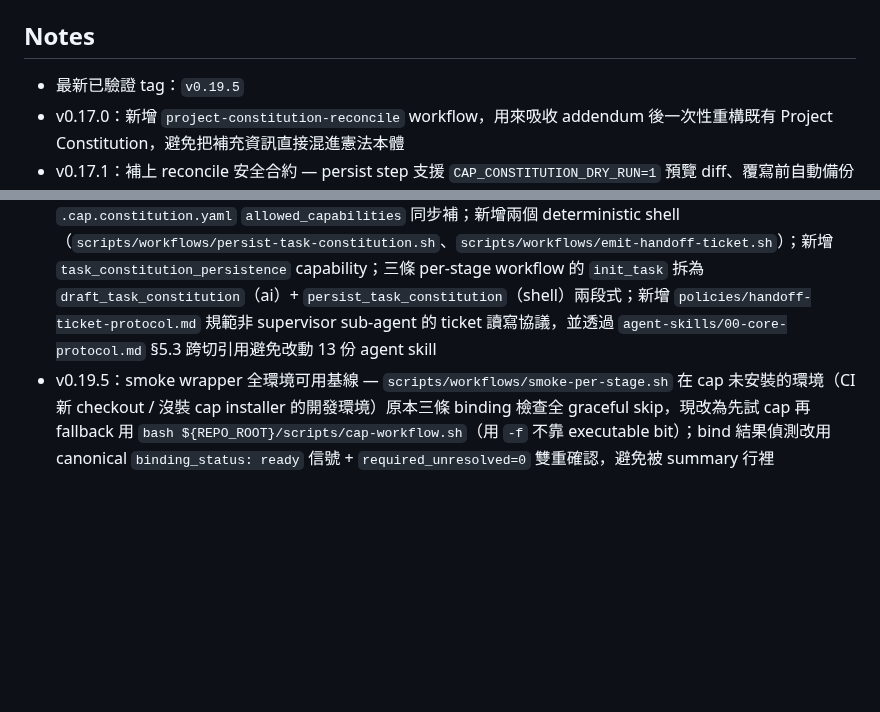
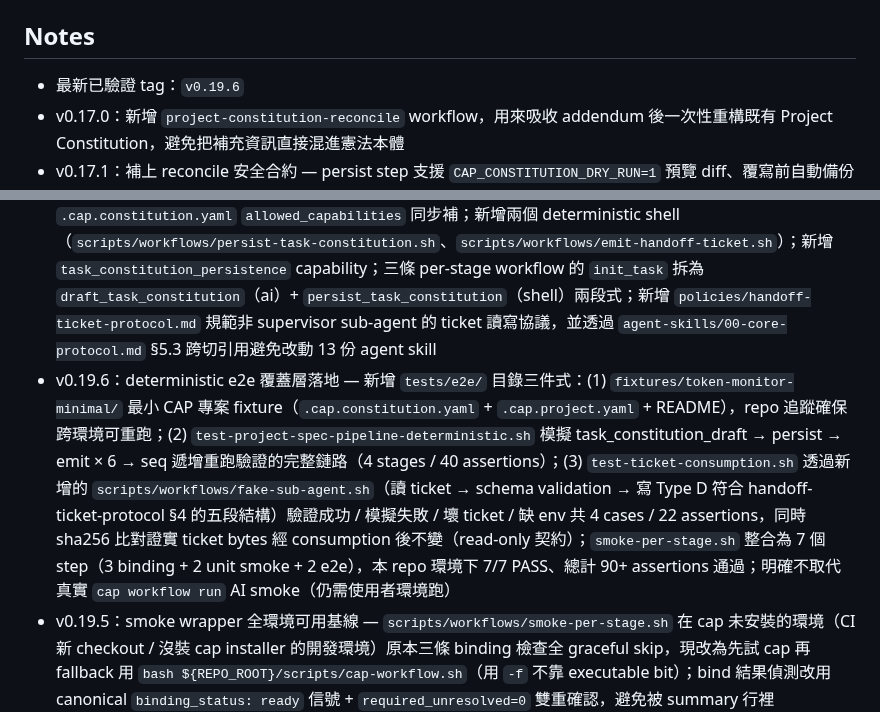
Before and after one commit to jack755051/charlie-ai-protocols, a Markdown page: README.md, 2 parts joined by grey strips. Rendered like a GitHub page; blank space fills up the shorter version.

Commit message:
docs(release): add v0.19.6 release notes for deterministic ticket consumption coverage
Promote the unreleased entries to v0.19.6 dated 2026-04-30 and
add a v0.19.6 line to README's Notes section, bumping the
verified tag pointer from v0.19.5 to v0.19.6.

The release captures three commits that complete stages 1-3 of
the e2e plan (stage 4 real AI smoke remains for the user
environment):

Stage 1 plus 2 (commit e1ba1d0) lands tests/e2e/fixtures
slash token-monitor-minimal as a repo-tracked minimal CAP
project skeleton, plus tests/e2e/test-project-spec-pipeline
deterministic.sh that exercises the persist plus emit chain
across all six AI steps in spec-pipeline plus seq increment
on retry, totaling forty assertions.

Stage 3 (commit a106772) adds scripts/workflows/fake-sub-agent
.sh as a non-AI stand-in that reads CAP_HANDOFF_TICKET_PATH,
validates the ticket via engine step_runtime validate-jsonschema,
and writes a Type D handoff summary at the path the ticket
specifies. tests/e2e/test-ticket-consumption.sh covers four
cases plus twenty-two assertions including sha256 read-only
verification of the ticket after consumption.

Smoke integration (commit bb4c281) wires the two new e2e
suites into scripts/workflows/smoke-per-stage.sh as steps six
and seven so the single pre-flight command now covers binding
plus unit smoke plus deterministic e2e in one run, reaching
seven passed zero failed across ninety plus assertions in this
repo.

```diff
--- a/README.md
+++ b/README.md
@@ -359,13 +359,14 @@ workflow 目前分成兩種層級，避免把 runtime 產物塞回主程式 repo
 
 ## Notes
 
-- 最新已驗證 tag：`v0.19.5`
+- 最新已驗證 tag：`v0.19.6`
 - v0.17.0：新增 `project-constitution-reconcile` workflow，用來吸收 addendum 後一次性重構既有 Project Constitution，避免把補充資訊直接混進憲法本體
 - v0.17.1：補上 reconcile 安全合約 — persist step 支援 `CAP_CONSTITUTION_DRY_RUN=1` 預覽 diff、覆寫前自動備份至 `.cap.constitution.yaml.backup-<TIMESTAMP>`、watcher 升級為 `milestone_gate` 並對 reconcile / validate / persist 三個 checkpoint 設閘
 - v0.18.0：新增 `prompt_outline_normalize` capability 與對應 step，把使用者 prompt 拆成 scalar / array / object / Markdown 四向分流送進憲章 / reconcile 之 draft，避免 schema halt；`cap workflow run` 加上 `--design-source / --design-url / --design-figma-target / --design-script / --no-design` 旗標與 TTY 反問機制（規劃型 workflow 限定），由 `schemas/design-source-templates.yaml` 提供 `claude-design / figma-mcp / figma-import-script` 儀式句模板；同步把 `agent-skills/`、`policies/`、`workflows/` 從 `docs/` 拆出成根目錄一級來源
 - v0.18.1：完成「設計來源 package 投放」管線 — `engine/design_prompt.py` 新增 `local-design` 來源、`--design-path` 旗標與 `DEFAULT_DESIGNS_DIR = "~/.cap/designs"` 常數；`schemas/design-source-templates.yaml` 補上 `local-design` 儀式句與 `design_path` 必填欄位；`install.sh` 在 storage setup 同時 mkdir `${CAP_HOME}/projects` 與 `${CAP_HOME}/designs`，老使用者跑 `cap update` 即可自動拿到目錄，與 `design_prompt.py` 只讀不建的契約形成完整鏈路
 - v0.19.0：新增 per-stage workflow 系列（`schemas/workflows/project-spec-pipeline.yaml` / `project-implementation-pipeline.yaml` / `project-qa-pipeline.yaml`），把 supervisor 派工迴圈固化為可被 cap CLI 顯示步驟與計時的單元；新增 `schemas/handoff-ticket.schema.yaml`（Type C 派工單契約）+ `task_constitution_planning` / `handoff_ticket_emit` 兩條 capability；`policies/constitution-driven-execution.md` §1.3 新增 Mode C conductor binding 規則（`.cap.constitution.yaml` 存在時 conductor 綁定 01-Supervisor）；`agent-skills/01-supervisor-agent.md` §3.6 / §3.7 把 ticket 發行協議與 conductor 綁定落地到 supervisor 自身行為書
 - v0.19.1：補完 v0.19.0 的 binding 與 runtime 缺口 — `.cap.skills.yaml` `builtin-supervisor.provided_capabilities` 補上 `task_constitution_planning` / `handoff_ticket_emit`；自宿主 `.cap.constitution.yaml` `allowed_capabilities` 同步補；新增兩個 deterministic shell（`scripts/workflows/persist-task-constitution.sh`、`scripts/workflows/emit-handoff-ticket.sh`）；新增 `task_constitution_persistence` capability；三條 per-stage workflow 的 `init_task` 拆為 `draft_task_constitution`（ai）+ `persist_task_constitution`（shell）兩段式；新增 `policies/handoff-ticket-protocol.md` 規範非 supervisor sub-agent 的 ticket 讀寫協議，並透過 `agent-skills/00-core-protocol.md` §5.3 跨切引用避免改動 13 份 agent skill
+- v0.19.6：deterministic e2e 覆蓋層落地 — 新增 `tests/e2e/` 目錄三件式：(1) `fixtures/token-monitor-minimal/` 最小 CAP 專案 fixture（`.cap.constitution.yaml` + `.cap.project.yaml` + README），repo 追蹤確保跨環境可重跑；(2) `test-project-spec-pipeline-deterministic.sh` 模擬 task_constitution_draft → persist → emit × 6 → seq 遞增重跑驗證的完整鏈路（4 stages / 40 assertions）；(3) `test-ticket-consumption.sh` 透過新增的 `scripts/workflows/fake-sub-agent.sh`（讀 ticket → schema validation → 寫 Type D 符合 handoff-ticket-protocol §4 的五段結構）驗證成功 / 模擬失敗 / 壞 ticket / 缺 env 共 4 cases / 22 assertions，同時 sha256 比對證實 ticket bytes 經 consumption 後不變（read-only 契約）；`smoke-per-stage.sh` 整合為 7 個 step（3 binding + 2 unit smoke + 2 e2e），本 repo 環境下 7/7 PASS、總計 90+ assertions 通過；明確不取代真實 `cap workflow run` AI smoke（仍需使用者環境跑）
 - v0.19.5：smoke wrapper 全環境可用基線 — `scripts/workflows/smoke-per-stage.sh` 在 cap 未安裝的環境（CI 新 checkout / 沒裝 cap installer 的開發環境）原本三條 binding 檢查全 graceful skip，現改為先試 cap 再 fallback 用 `bash ${REPO_ROOT}/scripts/cap-workflow.sh`（用 `-f` 不靠 executable bit）；bind 結果偵測改用 canonical `binding_status: ready` 信號 + `required_unresolved=0` 雙重確認，避免被 summary 行裡 `required_unresolved=0` 的 key 名誤觸發 FAIL；CHANGELOG `Deferred` 區塊明示 cap workflow run e2e、sub-agent ticket consumption e2e、engine route_back 自動 enforce 三項仍需 runtime 環境驗證或 engine 程式碼變動，明確標記為下個 cycle 工作；本 repo 環境下 smoke 套件從「2 passed, 3 skipped」變為「5 passed, 0 failed, 0 skipped」
 - v0.19.4：把 v0.19.3 的「規範完整 + smoke 全綠」推到「驗證強度與文件可追蹤性」這一層 — `engine/step_runtime.py` 新增 `validate-jsonschema` generic alias subcommand（委派既有 `validate-constitution` 同一個 jsonschema 4.x + manual fallback validator），`scripts/workflows/persist-task-constitution.sh` / `emit-handoff-ticket.sh` 接入「inline minimal pre-write + post-write full schema validation」雙層；`schemas/task-constitution.schema.yaml` / `handoff-ticket.schema.yaml` 從 legacy `fields:` 風格轉為 JSON-Schema 標準（與 `project-constitution.schema.yaml` 同一慣例）；新增 `scripts/workflows/smoke-per-stage.sh` 一鍵 wrapper（三條 cap workflow bind + 兩個 fixture 套件，cap CLI 不在 PATH 時 graceful skip）；`docs/cap/ARCHITECTURE.md` 「Handoff Ticket 欄位參考」、`docs/cap/SKILL-RUNTIME-ARCHITECTURE.md` draft 清單、`docs/cap/IMPLEMENTATION-ROADMAP.md` Phase 0 缺口清單三檔同步反映 v0.19.x 進度，避免文件與實作漂移
 - v0.19.3：smoke test 全綠穩定基線——`scripts/workflows/emit-handoff-ticket.sh` 修正 target_step_id 自動推導 edge case（先前未設 `CAP_TARGET_STEP_ID` 與 `CAP_WORKFLOW_STEP_ID` 時，本地預設 fallback 值會誤觸發 derive 把 target 設為 `handoff`，遮蔽 missing-env 錯誤訊號）；改為顯式檢查 `CAP_WORKFLOW_STEP_ID` 是否 set 才允許 derive；fixture smoke 測試套件由 27/28 變為 28/28 PASS（persist 13/13 + emit 15/15），標誌 cap workflow executor 進入可進入實戰測試的穩定狀態
```
Also changed, not shown: CHANGELOG.md (+1 -1 lines).
